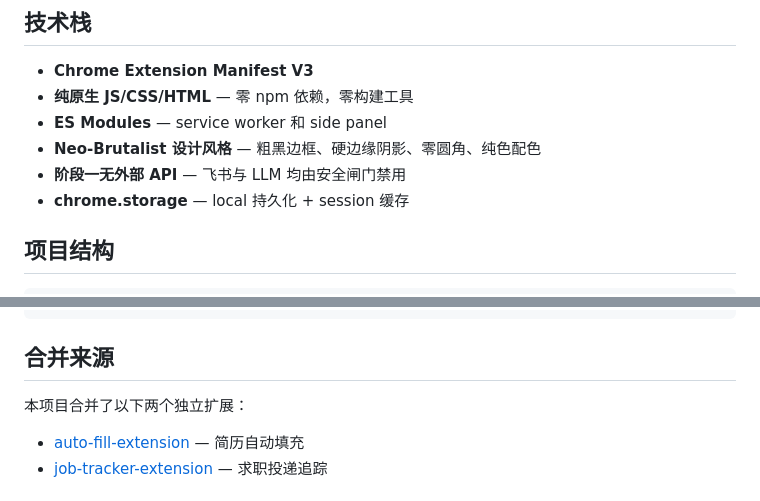
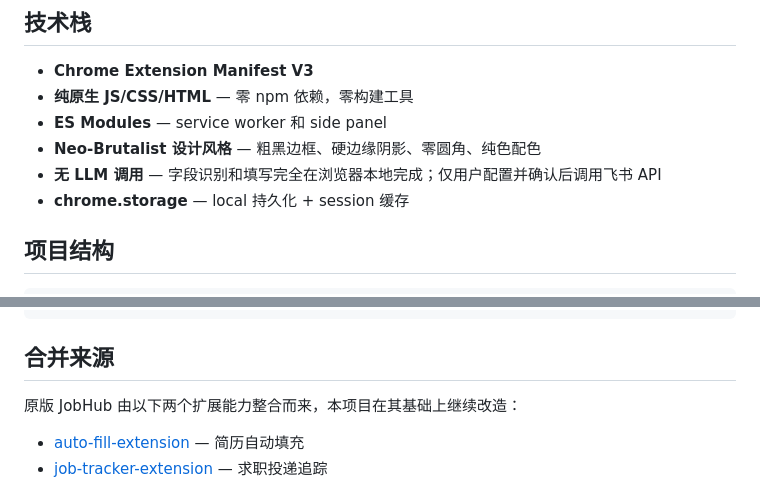
Before and after one commit to 11e11/JobHelper-Feishu, a Markdown page: job-hub-master/README.md, 2 parts joined by grey strips. Rendered like a GitHub page.

```diff
--- a/job-hub-master/README.md
+++ b/job-hub-master/README.md
@@ -31,7 +75,7 @@
 - **纯原生 JS/CSS/HTML** — 零 npm 依赖，零构建工具
 - **ES Modules** — service worker 和 side panel
 - **Neo-Brutalist 设计风格** — 粗黑边框、硬边缘阴影、零圆角、纯色配色
-- **阶段一无外部 API** — 飞书与 LLM 均由安全闸门禁用
+- **无 LLM 调用** — 字段识别和填写完全在浏览器本地完成；仅用户配置并确认后调用飞书 API
 - **chrome.storage** — local 持久化 + session 缓存
 
 ## 项目结构
@@ -64,7 +108,7 @@ job-hub/
 
 ## 合并来源
 
-本项目合并了以下两个独立扩展：
+原版 JobHub 由以下两个扩展能力整合而来，本项目在其基础上继续改造：
 - [auto-fill-extension](https://github.com/Zheyi-D/auto-fill-extension) — 简历自动填充
 - [job-tracker-extension](https://github.com/Zheyi-D/job-tracker-extension) — 求职投递追踪
 
```
Also changed, not shown: other parts of job-hub-master/README.md (+45 -1 lines).
